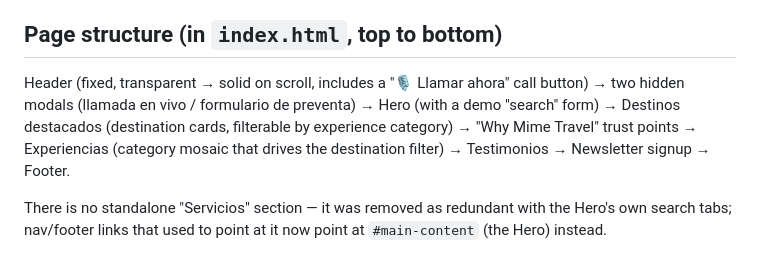
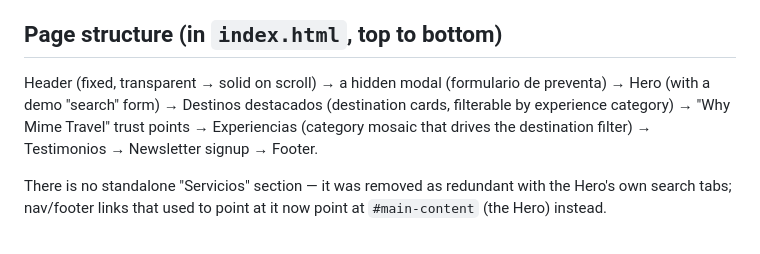
Before and after one commit to jorgearbeliocastro-star/mimeTravelLandingPage, a Markdown page: CLAUDE.md, the part around the change. GitHub-like rendering.

Commit message:
Auto-commit: update CLAUDE.md

```diff
--- a/CLAUDE.md
+++ b/CLAUDE.md
@@ -34,7 +34,7 @@ This site is the public front-end for a companion app, **"la expancion"** (`../l
 
 ## Page structure (in `index.html`, top to bottom)
 
-Header (fixed, transparent → solid on scroll, includes a "🎙️ Llamar ahora" call button) → two hidden modals (llamada en vivo / formulario de preventa) → Hero (with a demo "search" form) → Destinos destacados (destination cards, filterable by experience category) → "Why Mime Travel" trust points → Experiencias (category mosaic that drives the destination filter) → Testimonios → Newsletter signup → Footer.
+Header (fixed, transparent → solid on scroll) → a hidden modal (formulario de preventa) → Hero (with a demo "search" form) → Destinos destacados (destination cards, filterable by experience category) → "Why Mime Travel" trust points → Experiencias (category mosaic that drives the destination filter) → Testimonios → Newsletter signup → Footer.
 
 There is no standalone "Servicios" section — it was removed as redundant with the Hero's own search tabs; nav/footer links that used to point at it now point at `#main-content` (the Hero) instead.
 
```
